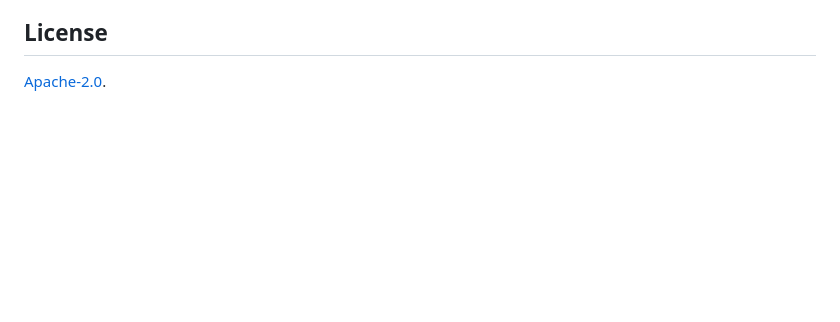
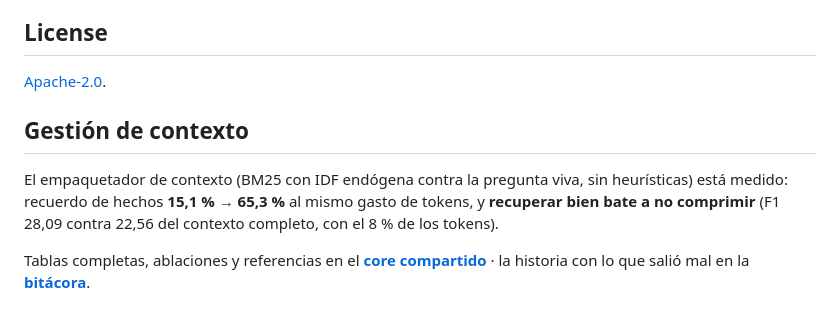
Before and after one commit to KikoCis/elffuss-claw, a Markdown page: README.md, the part around the change. GitHub-like rendering; blank space fills up the shorter version.

Commit message:
docs: los numeros del gestor de contexto, con referencias

```diff
--- a/README.md
+++ b/README.md
@@ -90,3 +90,9 @@ No framework, no build step. The agent talks to the tools with
 ## License
 
 [Apache-2.0](LICENSE).
+
+## Gestión de contexto
+
+El empaquetador de contexto (BM25 con IDF endógena contra la pregunta viva, sin heurísticas) está medido: recuerdo de hechos **15,1 % → 65,3 %** al mismo gasto de tokens, y **recuperar bien bate a no comprimir** (F1 28,09 contra 22,56 del contexto completo, con el 8 % de los tokens).
+
+Tablas completas, ablaciones y referencias en el **[core compartido](https://github.com/KikoCis/elffuss#cómo-se-mide-el-gestor-de-contexto)** · la historia con lo que salió mal en la **[bitácora](https://bitacora.utopiaia.com/posts/16-beaten-by-doing-nothing.html)**.
```
